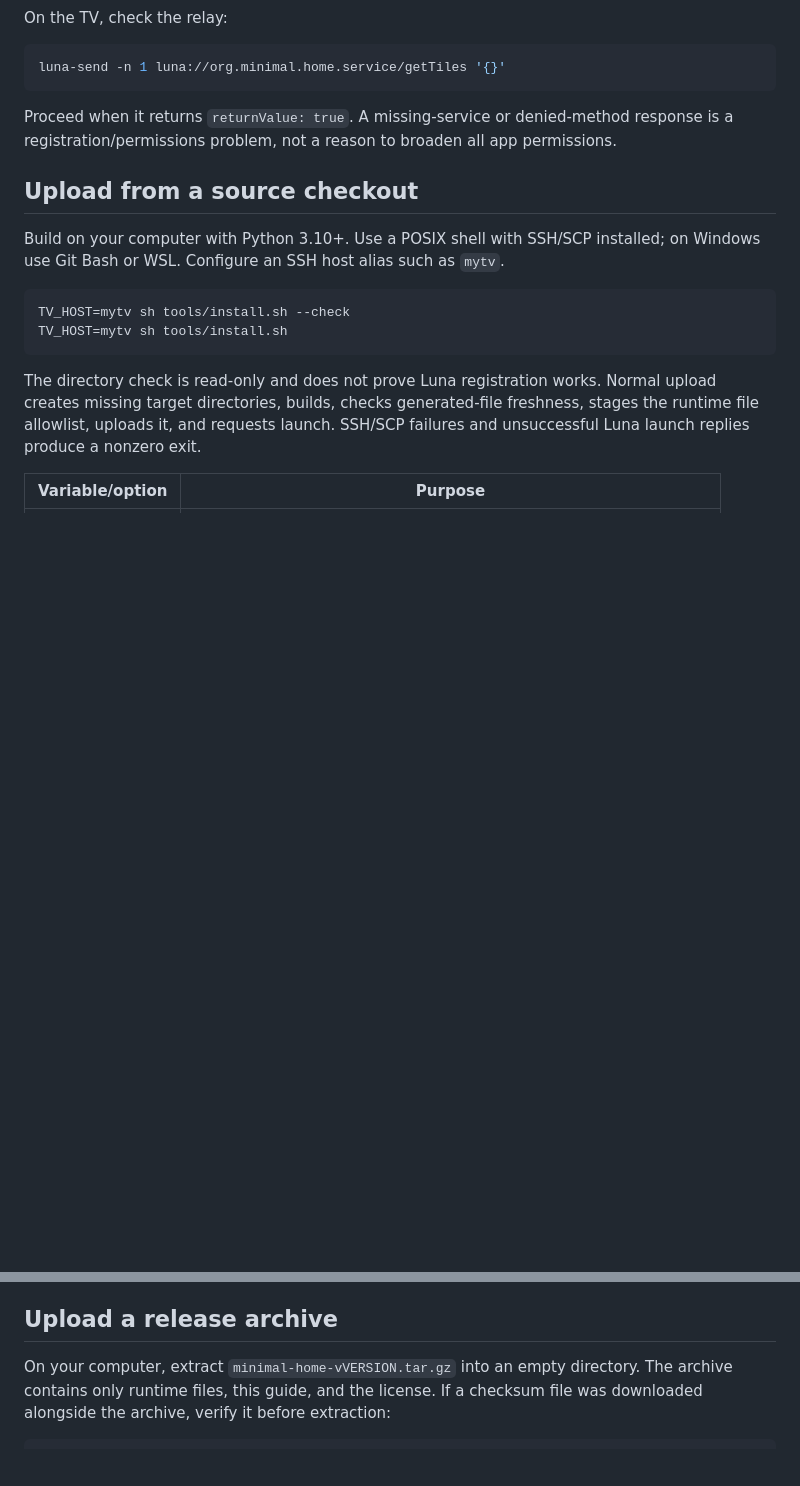
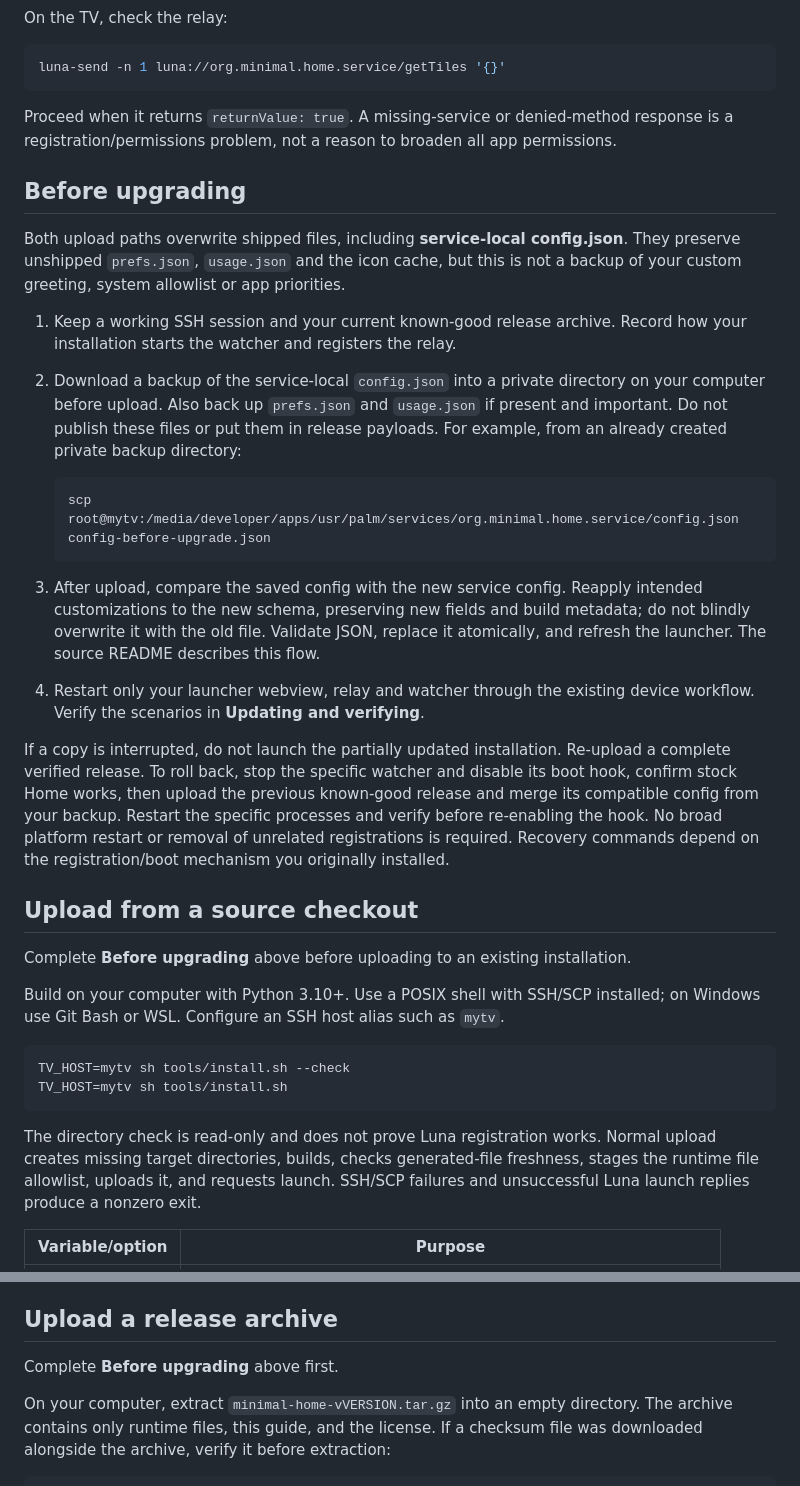
Before and after one commit to Pragalbha-Patil/lg-root, a Markdown page: docs/INSTALL.md, 2 parts joined by grey strips. GitHub-like rendering; blank space fills up the shorter version.

Commit message:
docs: preserve custom config through upgrades (#44)

````diff
--- a/docs/INSTALL.md
+++ b/docs/INSTALL.md
@@ -29,7 +29,41 @@ Proceed when it returns `returnValue: true`. A missing-service or denied-method
 response is a registration/permissions problem, not a reason to broaden all app
 permissions.
 
+## Before upgrading
+
+Both upload paths overwrite shipped files, including **service-local config.json**.
+They preserve unshipped `prefs.json`, `usage.json` and the icon cache, but this is
+not a backup of your custom greeting, system allowlist or app priorities.
+
+1. Keep a working SSH session and your current known-good release archive. Record
+   how your installation starts the watcher and registers the relay.
+2. Download a backup of the service-local `config.json` into a private directory
+   on your computer before upload. Also back up `prefs.json` and `usage.json` if
+   present and important. Do not publish these files or put them in release payloads.
+   For example, from an already created private backup directory:
+
+   ```sh
+   scp root@mytv:/media/developer/apps/usr/palm/services/org.minimal.home.service/config.json config-before-upgrade.json
+   ```
+
+3. After upload, compare the saved config with the new service config. Reapply
+   intended customizations to the new schema, preserving new fields and build
+   metadata; do not blindly overwrite it with the old file. Validate JSON, replace
+   it atomically, and refresh the launcher. The source README describes this flow.
+4. Restart only your launcher webview, relay and watcher through the existing
+   device workflow. Verify the scenarios in **Updating and verifying**.
+
+If a copy is interrupted, do not launch the partially updated installation.
+Re-upload a complete verified release. To roll back, stop the specific watcher
+and disable its boot hook, confirm stock Home works, then upload the previous
+known-good release and merge its compatible config from your backup. Restart the
+specific processes and verify before re-enabling the hook. No broad platform
+restart or removal of unrelated registrations is required. Recovery commands
+depend on the registration/boot mechanism you originally installed.
+
 ## Upload from a source checkout
+
+Complete **Before upgrading** above before uploading to an existing installation.
 
 Build on your computer with Python 3.10+. Use a POSIX shell with SSH/SCP installed;
 on Windows use Git Bash or WSL. Configure an SSH host alias such as `mytv`.
@@ -58,6 +92,8 @@ It preserves TV preferences, usage history, and icons by uploading only shipped
 files. It does not terminate existing processes or replace boot hooks.
 
 ## Upload a release archive
+
+Complete **Before upgrading** above first.
 
 On your computer, extract `minimal-home-vVERSION.tar.gz` into an empty directory.
 The archive contains only runtime files, this guide, and the license. If a
````
